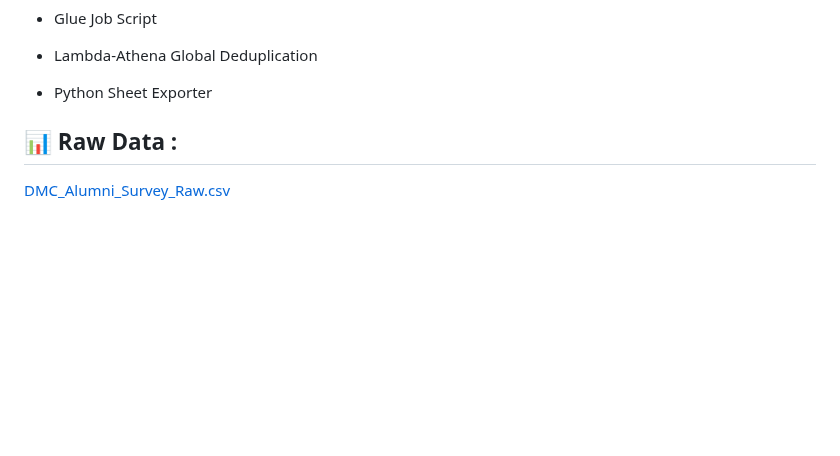
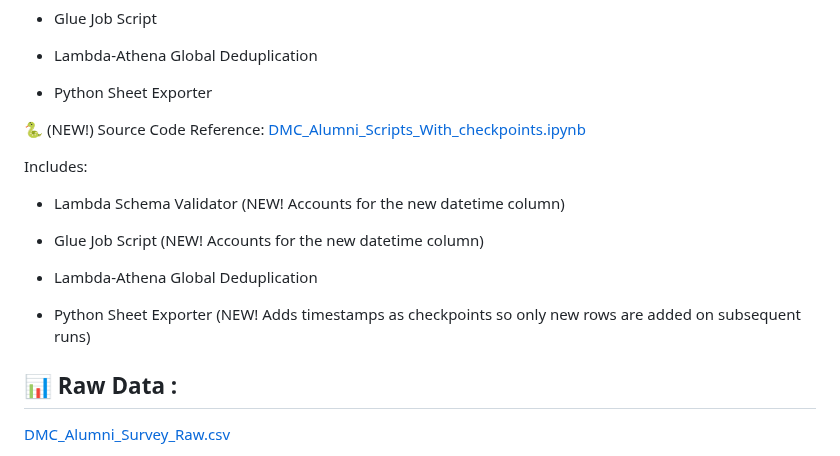
Before and after one commit to dylancortez2135/Alumni-Survey-Supervised-Automated-Data-Pipeline, a Markdown page: README.md, the part around the change. GitHub-like rendering; blank space fills up the shorter version.

Commit message:
Update README with new and improved scripts and features
Added new source code reference and updated existing features.

```diff
--- a/README.md
+++ b/README.md
@@ -91,6 +91,19 @@ Step-by-step procedure to develop the ETL:
 
   - Python Sheet Exporter
 
+🐍 (NEW!) Source Code Reference:
+[DMC_Alumni_Scripts_With_checkpoints.ipynb](DMC_Alumni_Scripts_With_checkpoints.ipynb)
+
+
+  Includes:
+  - Lambda Schema Validator (NEW! Accounts for the new datetime column)
+
+  - Glue Job Script (NEW! Accounts for the new datetime column)
+
+  - Lambda-Athena Global Deduplication
+
+  - Python Sheet Exporter (NEW! Adds timestamps as checkpoints so only new rows are added on subsequent runs)
+
 
 ## 📊 Raw Data :
 [DMC_Alumni_Survey_Raw.csv](DMC_Alumni_Survey_Raw.csv)
```
